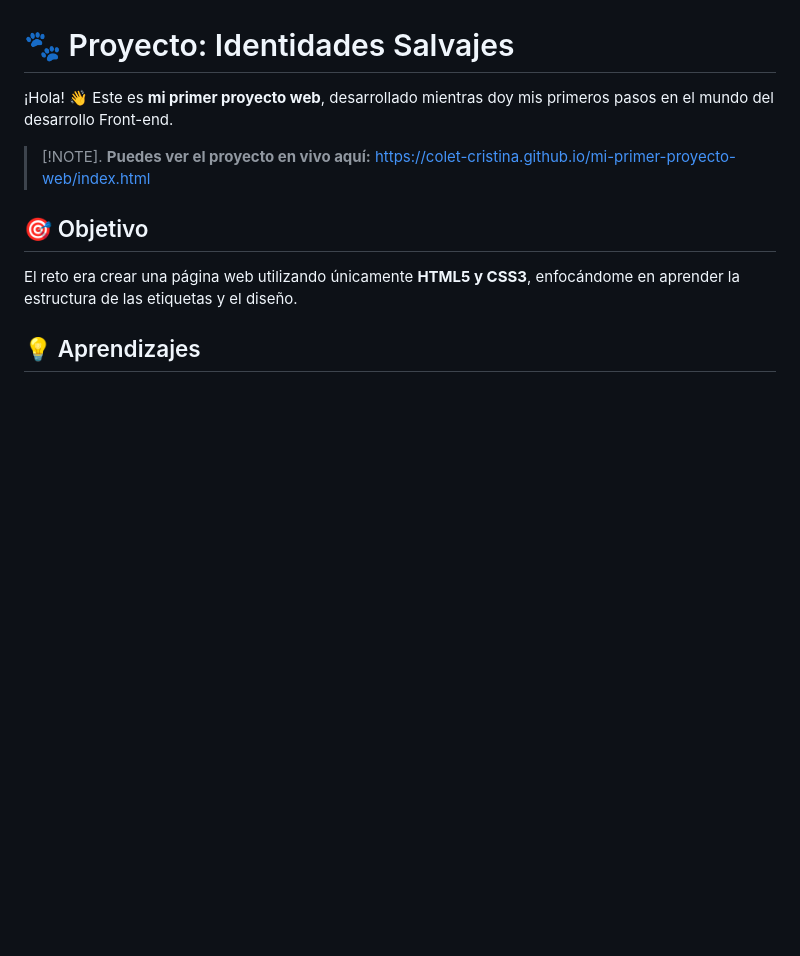
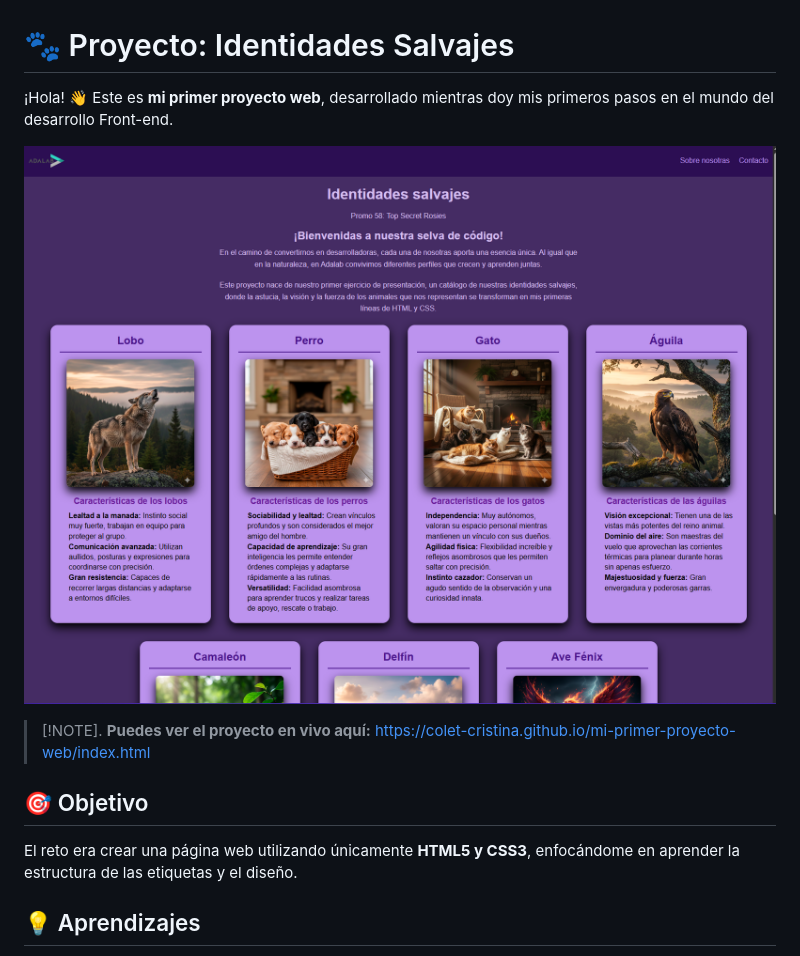
Before and after one commit to Colet-Cristina/mi-primer-proyecto-web, a Markdown page: README.md, the part around the change. GitHub-like rendering; pictures changed too: image.png (added); blank space fills up the shorter version.

Commit message:
add img

```diff
--- a/README.md
+++ b/README.md
@@ -1,6 +1,8 @@
 # 🐾 Proyecto: Identidades Salvajes
 
 ¡Hola! 👋 Este es **mi primer proyecto web**, desarrollado mientras doy mis primeros pasos en el mundo del desarrollo Front-end.
+
+![alt text](image.png)
 
 > [!NOTE].
 > **Puedes ver el proyecto en vivo aquí:** https://colet-cristina.github.io/mi-primer-proyecto-web/index.html
```
